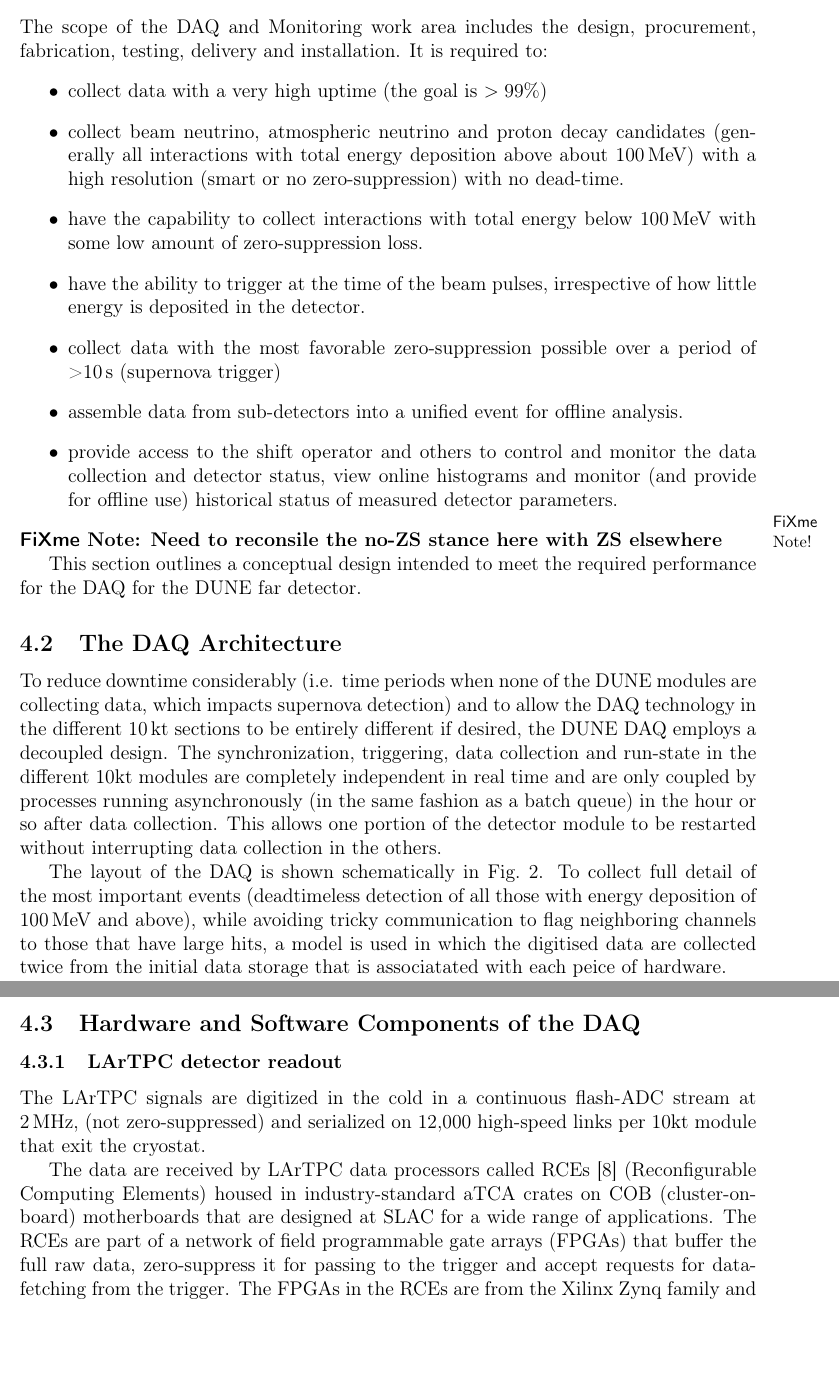
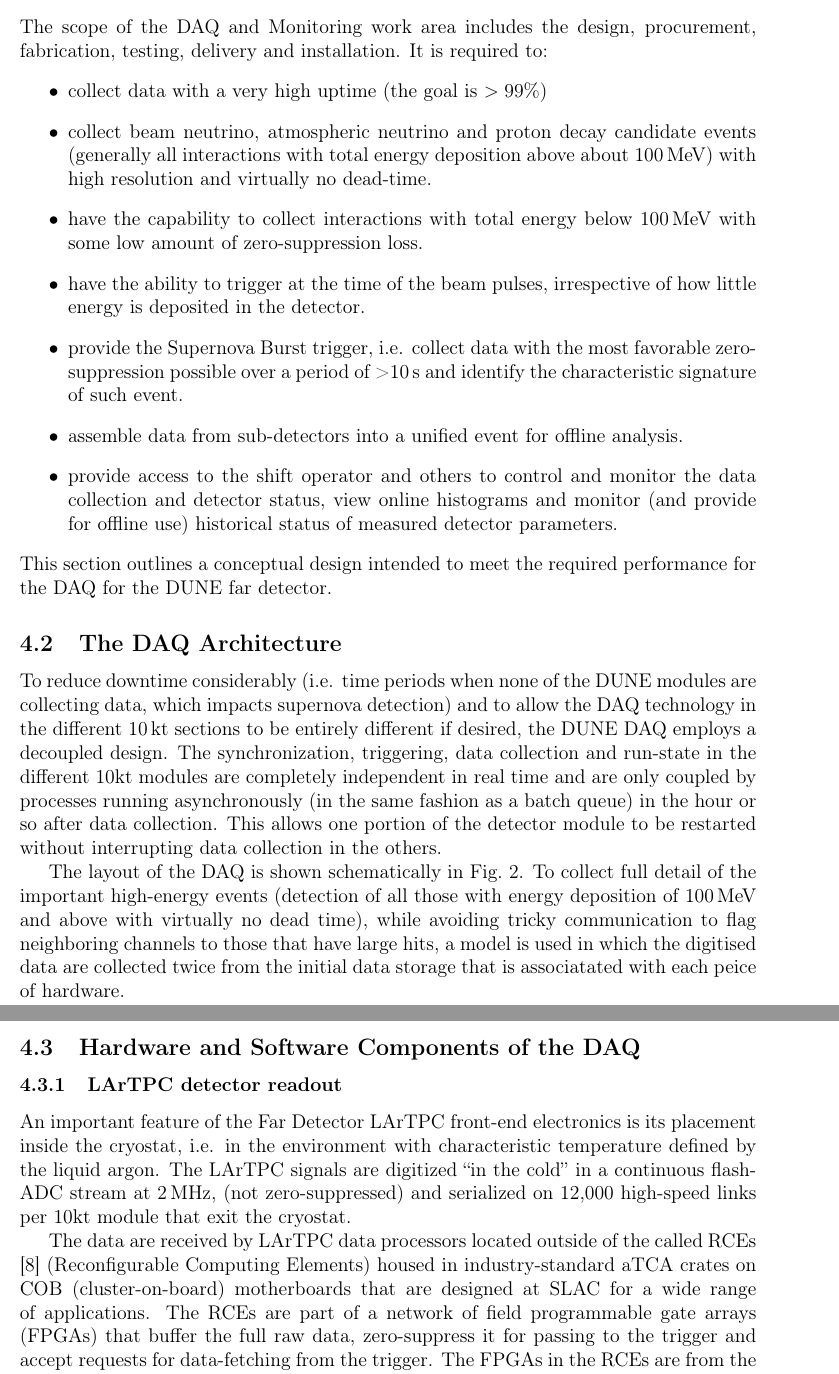
Before and after one commit to DUNE/dune-computing-model, a LaTeX document (dune-cm.tex, which reads daq.tex): two parts of pages 54 and 55 of 82 before the commit and two parts of pages 52 and 53 of 80 after it, joined at a grey line, cut so that both start at the same text, the shorter picture padded with empty space. Compiled offline with pdfLaTeX.

Commit message:
Improved parts of DAQ

```diff
--- a/daq.tex
+++ b/daq.tex
@@ -8,23 +8,25 @@ It is required to:
 \begin{itemize}
 \item collect data with a very high uptime (the goal is $>99\%$)
 
-\item collect beam neutrino, atmospheric neutrino and proton  decay candidates (generally all interactions
-with total energy deposition above about 100\,MeV) with a high resolution (smart or no zero-suppression) with no dead-time.
+\item collect beam neutrino, atmospheric neutrino and proton  decay candidate events (generally all interactions
+with total energy deposition above about 100\,MeV) with high resolution and virtually no dead-time.
+%(smart or no zero-suppression) with
 
 \item have the capability to collect interactions with total energy  below $100$\,MeV with some
  low amount of zero-suppression loss.
 
 \item have the ability to trigger at the time of the beam pulses,  irrespective of how little energy is deposited in the detector.
 
-\item collect data with the most favorable zero-suppression possible over a  period of >10\,s (supernova trigger)
+\item provide the Supernova Burst trigger, i.e. collect data with the most favorable zero-suppression possible over a  period of >10\,s
+and identify the characteristic signature of such event.
 
 \item assemble data from sub-detectors into a unified  event for offline analysis.
 \item provide access to the shift operator and others to control and   monitor the data collection and detector status, view online
   histograms and monitor (and provide for offline use) historical  status of measured detector parameters.
 
 \end{itemize}
-\fxnote{Need to reconsile the no-ZS stance here with ZS elsewhere}
-
+% -mxp- edited out the no-ZS clause for the moment, on 12/20/2015  \fxnote{Need to reconsile the no-ZS stance here with ZS elsewhere}
+\noindent
 This section outlines a conceptual design intended to meet the required performance for the DAQ
 for the DUNE far detector.
 
@@ -38,11 +40,9 @@ are only coupled by processes running asynchronously (in the same fashion as a b
 This allows one portion of the detector module to be restarted without interrupting
 data collection in the others.
 
-The layout of the DAQ is shown schematically in
-Fig.~\ref{fig:fddaqblock}.  To collect full detail of the
-most important events (deadtimeless detection of all those with energy
-deposition of 100\,MeV and above), while avoiding tricky communication
-to flag neighboring channels to those that have large hits, a model is used
+The layout of the DAQ is shown schematically in Fig.~\ref{fig:fddaqblock}.  To collect full detail of the
+important high-energy events (detection of all those with energy deposition of 100\,MeV and above with virtually no dead time),
+while avoiding tricky communication to flag neighboring channels to those that have large hits, a model is used
 in which the digitised data are collected twice from the initial data
 storage that is associatated with each peice of hardware.
 
@@ -72,11 +72,12 @@ ring buffer on disk to allow later analysis of supernova candidates.
 
 \subsection{Hardware and Software Components of the DAQ}
 \subsubsection{LArTPC detector readout}
-
-The LArTPC signals are digitized in the cold in a continuous flash-ADC stream at 2\,MHz, (not zero-suppressed)
+An important feature of the Far Detector LArTPC front-end electronics is its placement inside
+the cryostat, i.e. in the environment  with characteristic temperature defined by the liquid argon.
+The LArTPC signals are digitized ``in the cold'' in a continuous flash-ADC stream at 2\,MHz, (not zero-suppressed)
 and serialized on 12,000 high-speed links per 10kt module that exit the cryostat.
 
-The data are received by LArTPC data processors called RCEs \cite{slac_rce_1} (Reconfigurable
+The data are received by LArTPC data processors located outside of the called RCEs \cite{slac_rce_1} (Reconfigurable
 Computing Elements) housed in industry-standard aTCA crates on COB (cluster-on-board)
 motherboards that are designed at SLAC for a wide range of applications.  The RCEs are part of a
 network of field programmable gate arrays (FPGAs) that buffer the full raw data,
--- a/dune-cm.tex
+++ b/dune-cm.tex
@@ -41,7 +41,7 @@
 \usepackage{graphicx, subfigure}
 \usepackage[colorlinks=true,urlcolor=black,linkcolor=black,citecolor=black,bookmarks=true]{hyperref}
 
-\setcounter{tocdepth}{3}
+\setcounter{tocdepth}{2}
 
 
 \begin{document}
```
Also changed, not shown: appendix.tex (+1 -0 lines), daq.tex (37 more changed lines).
